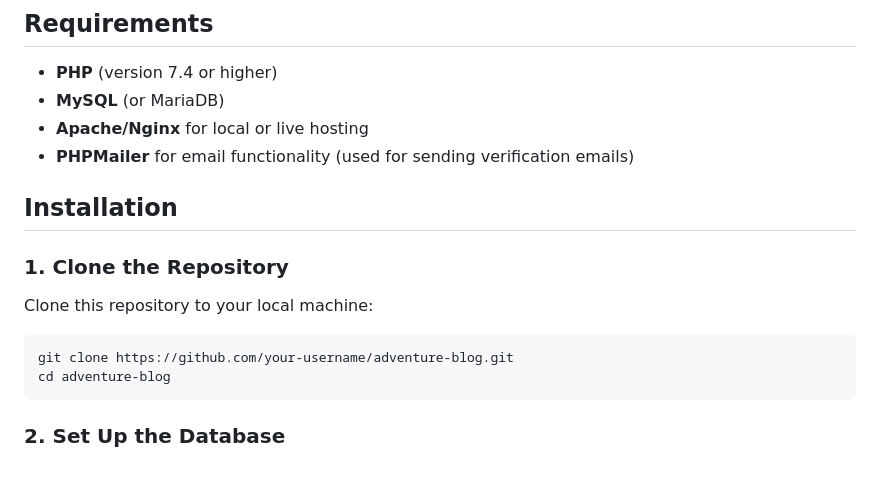
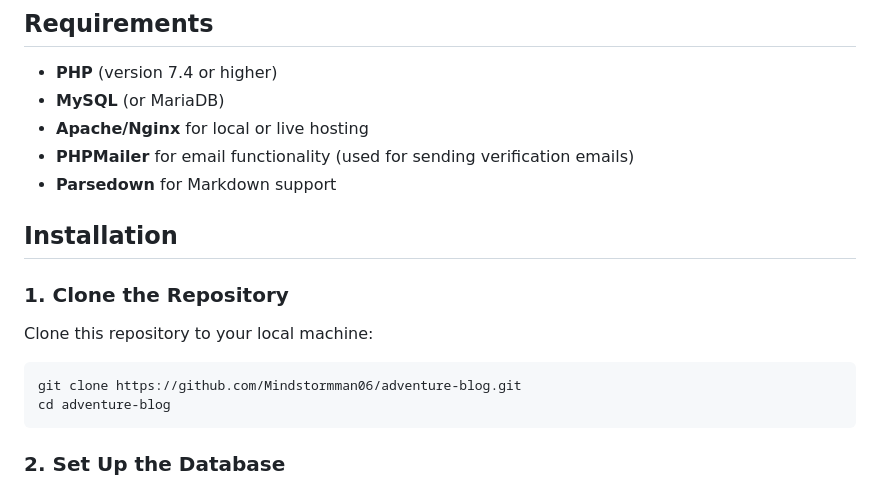
Before and after one commit to Mindstormman06/adventure-blogs, a Markdown page: README.md, the part around the change. Rendered like a GitHub page.

````diff
--- a/README.md
+++ b/README.md
@@ -16,6 +16,7 @@ Adventure Blog is a simple, customizable, and secure blog platform that allows u
 - **MySQL** (or MariaDB)
 - **Apache/Nginx** for local or live hosting
 - **PHPMailer** for email functionality (used for sending verification emails)
+- **Parsedown** for Markdown support
 
 ## Installation
 
@@ -24,7 +25,7 @@ Adventure Blog is a simple, customizable, and secure blog platform that allows u
 Clone this repository to your local machine:
 
 ```bash
-git clone https://github.com/your-username/adventure-blog.git
+git clone https://github.com/Mindstormman06/adventure-blog.git
 cd adventure-blog
 ```
 
````
